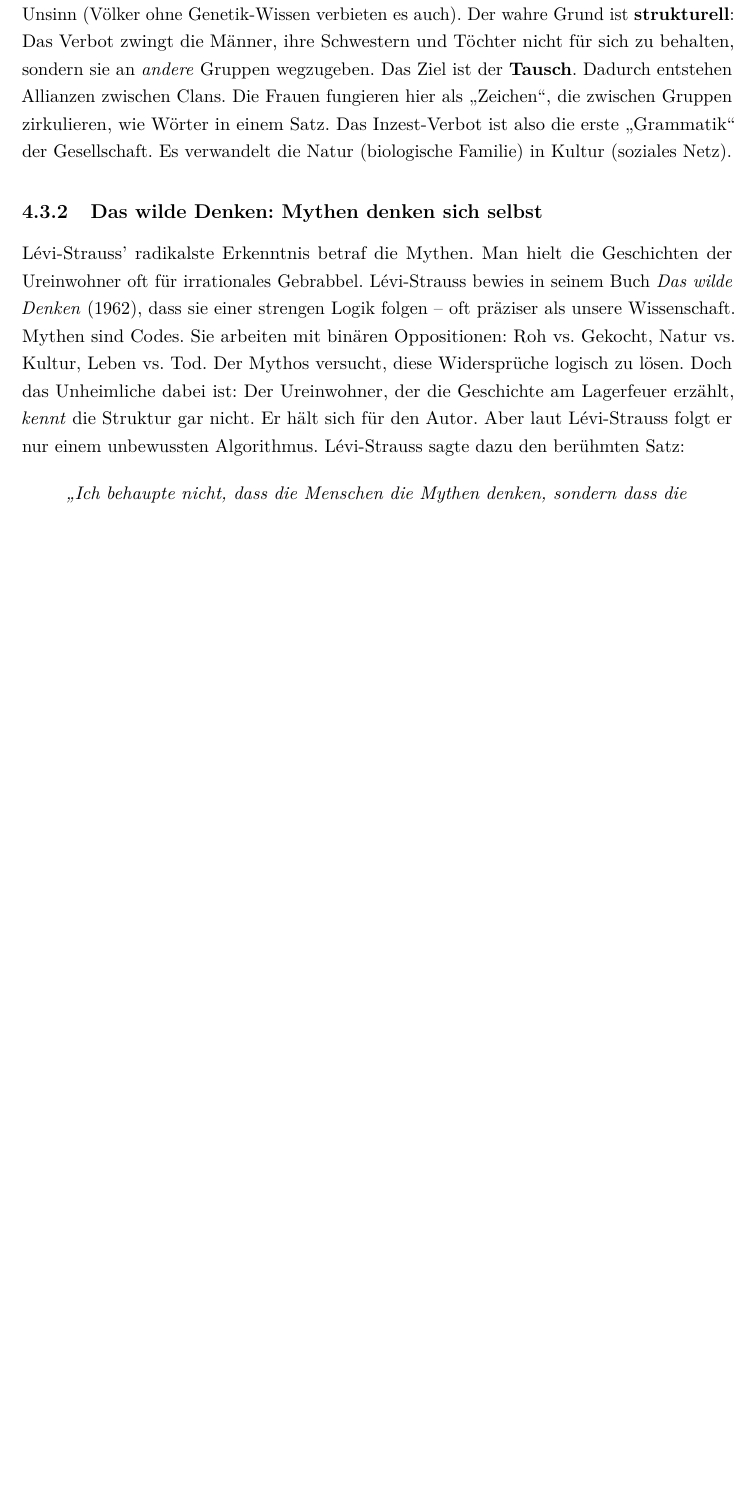
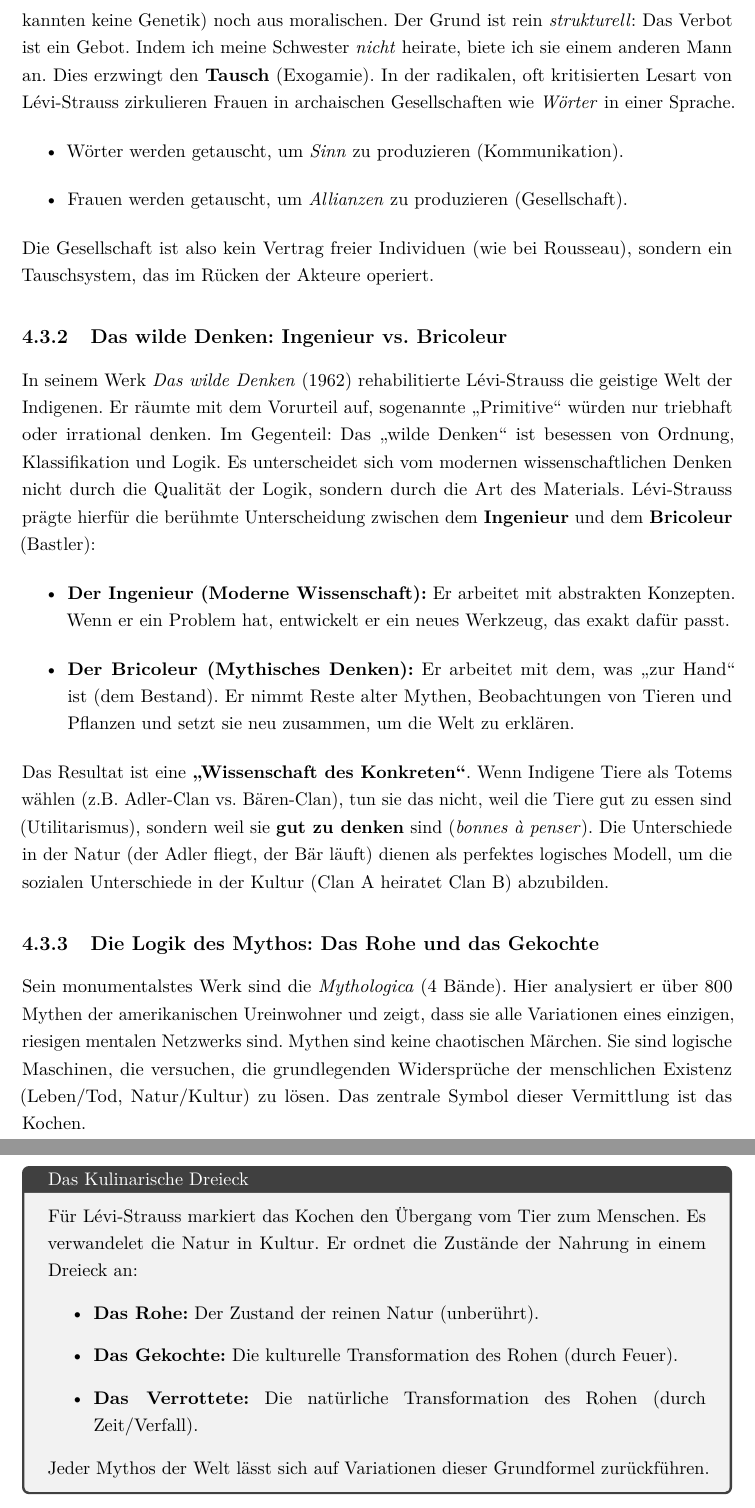
Before and after one commit to AI-lly/Franz-sischePhilosophie, a LaTeX book (main.tex, which reads chapters/04_strukturalismus.tex): part of page 58 of 69 before the commit and two parts of pages 59 and 60 of 69 after it, the two joined at a grey line, cut at the place of the change, the shorter picture padded with empty space. Compiled offline with pdfLaTeX.

Commit message:
feat: expand Claude Lévi-Strauss section with structural anthropology, the bricoleur concept, and the culinary triangle.

```diff
--- a/chapters/04_strukturalismus.tex
+++ b/chapters/04_strukturalismus.tex
@@ -80,5 +76,0 @@ Wo beginnt die Kultur? Für Lévi-Strauss beginnt sie mit dem \textbf{Inzest-Ver
-Lange dachte man, Inzest sei verboten, weil es biologisch schädlich sei. Lévi-Strauss zeigte: Das ist Unsinn (Völker ohne Genetik-Wissen verbieten es auch).
-Der wahre Grund ist \textbf{strukturell}:
-Das Verbot zwingt die Männer, ihre Schwestern und Töchter nicht für sich zu behalten, sondern sie an \textit{andere} Gruppen wegzugeben.
-Das Ziel ist der \textbf{Tausch}.
-Dadurch entstehen Allianzen zwischen Clans. Die Frauen fungieren hier als \enquote{Zeichen}, die zwischen Gruppen zirkulieren, wie Wörter in einem Satz. Das Inzest-Verbot ist also die erste \enquote{Grammatik} der Gesellschaft. Es verwandelt die Natur (biologische Familie) in Kultur (soziales Netz).
@@ -85,8 +82 @@ Dadurch entstehen Allianzen zwischen Clans. Die Frauen fungieren hier als \enquo
 
-\subsection{Das wilde Denken: Mythen denken sich selbst}
-Lévi-Strauss' radikalste Erkenntnis betraf die Mythen.
-Man hielt die Geschichten der Ureinwohner oft für irrationales Gebrabbel. Lévi-Strauss bewies in seinem Buch \textit{Das wilde Denken} (1962), dass sie einer strengen Logik folgen – oft präziser als unsere Wissenschaft.
-Mythen sind Codes. Sie arbeiten mit binären Oppositionen: Roh vs. Gekocht, Natur vs. Kultur, Leben vs. Tod.
-Der Mythos versucht, diese Widersprüche logisch zu lösen.
-Doch das Unheimliche dabei ist: Der Ureinwohner, der die Geschichte am Lagerfeuer erzählt, \textit{kennt} die Struktur gar nicht. Er hält sich für den Autor. Aber laut Lévi-Strauss folgt er nur einem unbewussten Algorithmus.
-Lévi-Strauss sagte dazu den berühmten Satz:
@@ -92,0 +90,32 @@ Lévi-Strauss sagte dazu den berühmten Satz:
+Warum ist der Inzest universal verboten? Weder aus biologischen Gründen (die Indigenen kannten keine Genetik) noch aus moralischen. Der Grund ist rein \textit{strukturell}: Das Verbot ist ein Gebot. Indem ich meine Schwester \textit{nicht} heirate, biete ich sie einem anderen Mann an. Dies erzwingt den \textbf{Tausch} (Exogamie).
+In der radikalen, oft kritisierten Lesart von Lévi-Strauss zirkulieren Frauen in archaischen Gesellschaften wie \textit{Wörter} in einer Sprache. \begin{itemize} \item Wörter werden getauscht, um \textit{Sinn} zu produzieren (Kommunikation). \item Frauen werden getauscht, um \textit{Allianzen} zu produzieren (Gesellschaft). \end{itemize}
+Die Gesellschaft ist also kein Vertrag freier Individuen (wie bei Rousseau), sondern ein Tauschsystem, das im Rücken der Akteure operiert.
+
+\subsection{Das wilde Denken: Ingenieur vs. Bricoleur}
+In seinem Werk \textit{Das wilde Denken} (1962) rehabilitierte Lévi-Strauss die geistige Welt der Indigenen. Er räumte mit dem Vorurteil auf, sogenannte \enquote{Primitive} würden nur triebhaft oder irrational denken.
+Im Gegenteil: Das \enquote{wilde Denken} ist besessen von Ordnung, Klassifikation und Logik.
+Es unterscheidet sich vom modernen wissenschaftlichen Denken nicht durch die Qualität der Logik, sondern durch die Art des Materials.
+Lévi-Strauss prägte hierfür die berühmte Unterscheidung zwischen dem \textbf{Ingenieur} und dem \textbf{Bricoleur} (Bastler):
+\begin{itemize}
+    \item \textbf{Der Ingenieur (Moderne Wissenschaft):} Er arbeitet mit abstrakten Konzepten. Wenn er ein Problem hat, entwickelt er ein neues Werkzeug, das exakt dafür passt.
+    \item \textbf{Der Bricoleur (Mythisches Denken):} Er arbeitet mit dem, was \enquote{zur Hand} ist (dem Bestand). Er nimmt Reste alter Mythen, Beobachtungen von Tieren und Pflanzen und setzt sie neu zusammen, um die Welt zu erklären.
+\end{itemize}
+Das Resultat ist eine \textbf{\enquote{Wissenschaft des Konkreten}}.
+Wenn Indigene Tiere als Totems wählen (z.B. Adler-Clan vs. Bären-Clan), tun sie das nicht, weil die Tiere gut zu essen sind (Utilitarismus), sondern weil sie \textbf{gut zu denken} sind (\textit{bonnes à penser}).
+Die Unterschiede in der Natur (der Adler fliegt, der Bär läuft) dienen als perfektes logisches Modell, um die sozialen Unterschiede in der Kultur (Clan A heiratet Clan B) abzubilden.
+
+\subsection{Die Logik des Mythos: Das Rohe und das Gekochte}
+Sein monumentalstes Werk sind die \textit{Mythologica} (4 Bände). Hier analysiert er über 800 Mythen der amerikanischen Ureinwohner und zeigt, dass sie alle Variationen eines einzigen, riesigen mentalen Netzwerks sind.
+Mythen sind keine chaotischen Märchen. Sie sind logische Maschinen, die versuchen, die grundlegenden Widersprüche der menschlichen Existenz (Leben/Tod, Natur/Kultur) zu lösen.
+Das zentrale Symbol dieser Vermittlung ist das Kochen.
+
+\begin{tcolorbox}[title=Das Kulinarische Dreieck]
+Für Lévi-Strauss markiert das Kochen den Übergang vom Tier zum Menschen. Es verwandelet die Natur in Kultur.
+Er ordnet die Zustände der Nahrung in einem Dreieck an:
+\begin{itemize}
+    \item \textbf{Das Rohe:} Der Zustand der reinen Natur (unberührt).
+    \item \textbf{Das Gekochte:} Die kulturelle Transformation des Rohen (durch Feuer).
+    \item \textbf{Das Verrottete:} Die natürliche Transformation des Rohen (durch Zeit/Verfall).
+\end{itemize}
+Jeder Mythos der Welt lässt sich auf Variationen dieser Grundformel zurückführen.
+\end{tcolorbox}
@@ -93,2 +126 @@ Lévi-Strauss sagte dazu den berühmten Satz:
 \begin{quote}
-    \textit{\enquote{Ich behaupte nicht, dass die Menschen die Mythen denken, sondern dass die Mythen sich in den Menschen denken, ohne dass sie es wissen.}}
```
Also changed, not shown: chapters/04_strukturalismus.tex (24 more changed lines).
